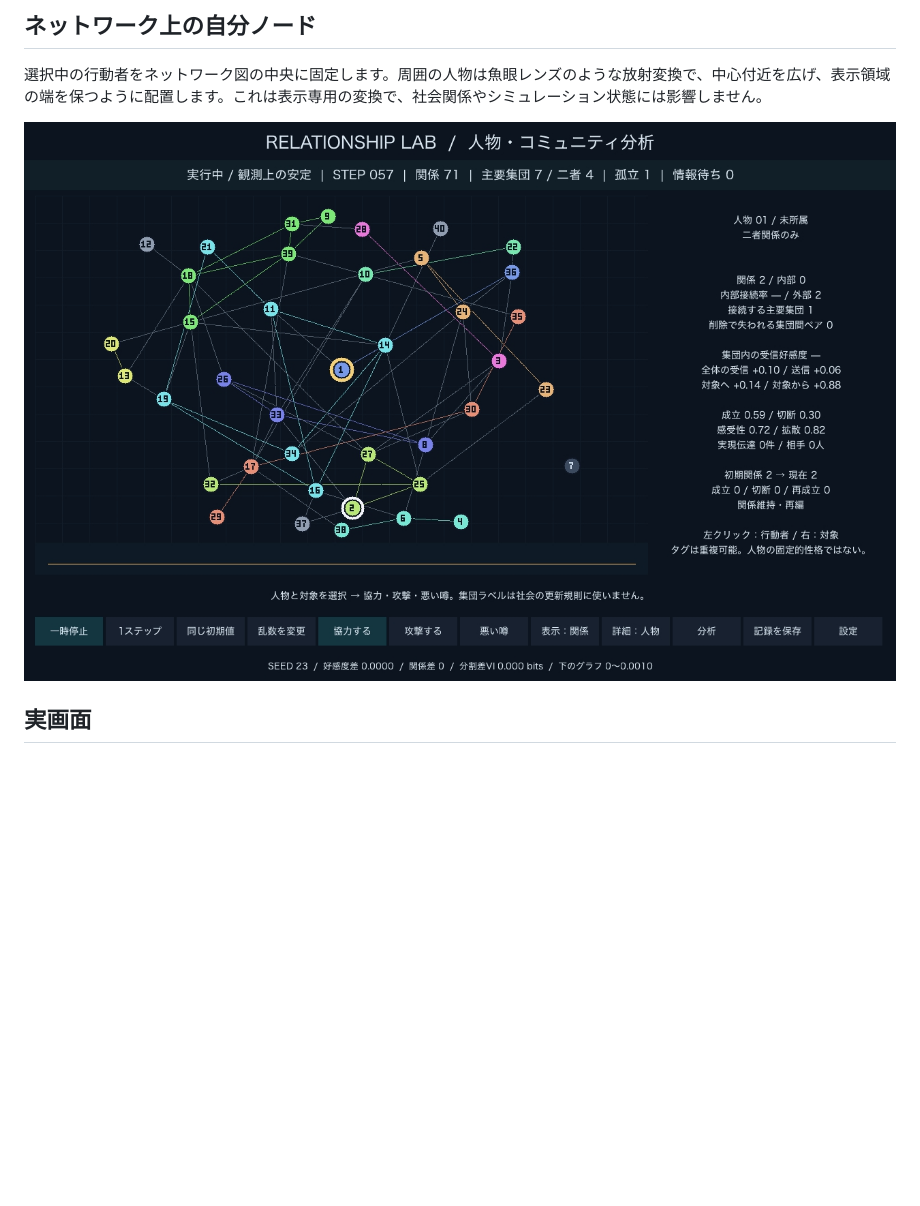
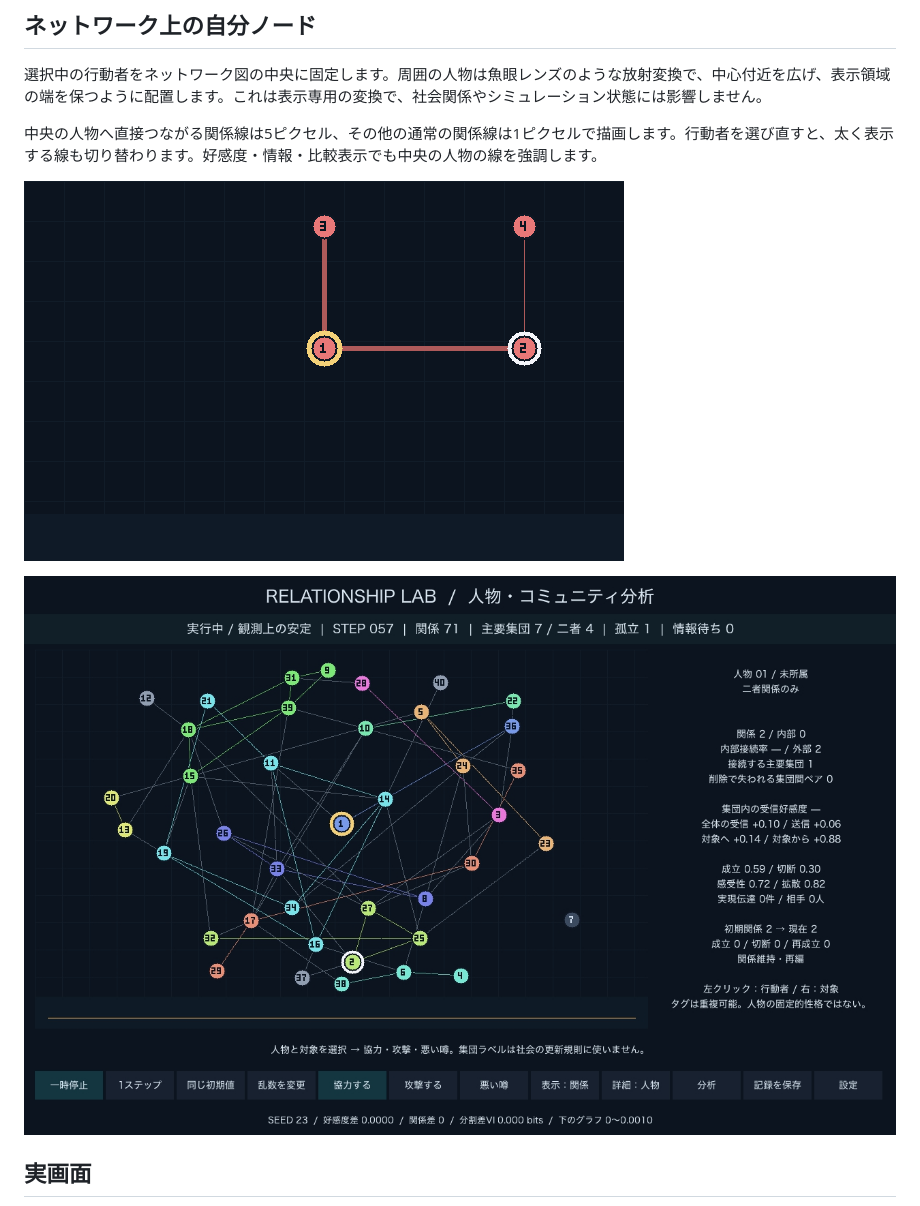
Before and after one commit to maton369/social-relationship-lab, a Markdown page: README.md, the part around the change. Rendered like a GitHub page; pictures changed too: docs/screenshots/focus_edges.png (added); blank space fills up the shorter version.

Commit message:
Thicken edges incident to the centered person

```diff
--- a/README.md
+++ b/README.md
@@ -16,7 +16,11 @@
 
 選択中の行動者をネットワーク図の中央に固定します。周囲の人物は魚眼レンズのような放射変換で、中心付近を広げ、表示領域の端を保つように配置します。これは表示専用の変換で、社会関係やシミュレーション状態には影響しません。
 
-![独立プロジェクトの実画面。人物01を中央に固定した魚眼描画と、不透明な背景](docs/screenshots/centered_network_live.jpg)
+中央の人物へ直接つながる関係線は5ピクセル、その他の通常の関係線は1ピクセルで描画します。行動者を選び直すと、太く表示する線も切り替わります。好感度・情報・比較表示でも中央の人物の線を強調します。
+
+![描画処理による4人の確認例。人物1からの水平・垂直の関係線は太く、人物2と4の関係線は細い。シミュレーション実験結果ではありません](docs/screenshots/focus_edges.png)
+
+![独立プロジェクトの実画面。人物01を中央に固定した魚眼描画と、不透明な背景。関係線の太さは変更前の画面](docs/screenshots/centered_network_live.jpg)
 
 ## 実画面
 
```
Also changed, not shown: 3 other files.
